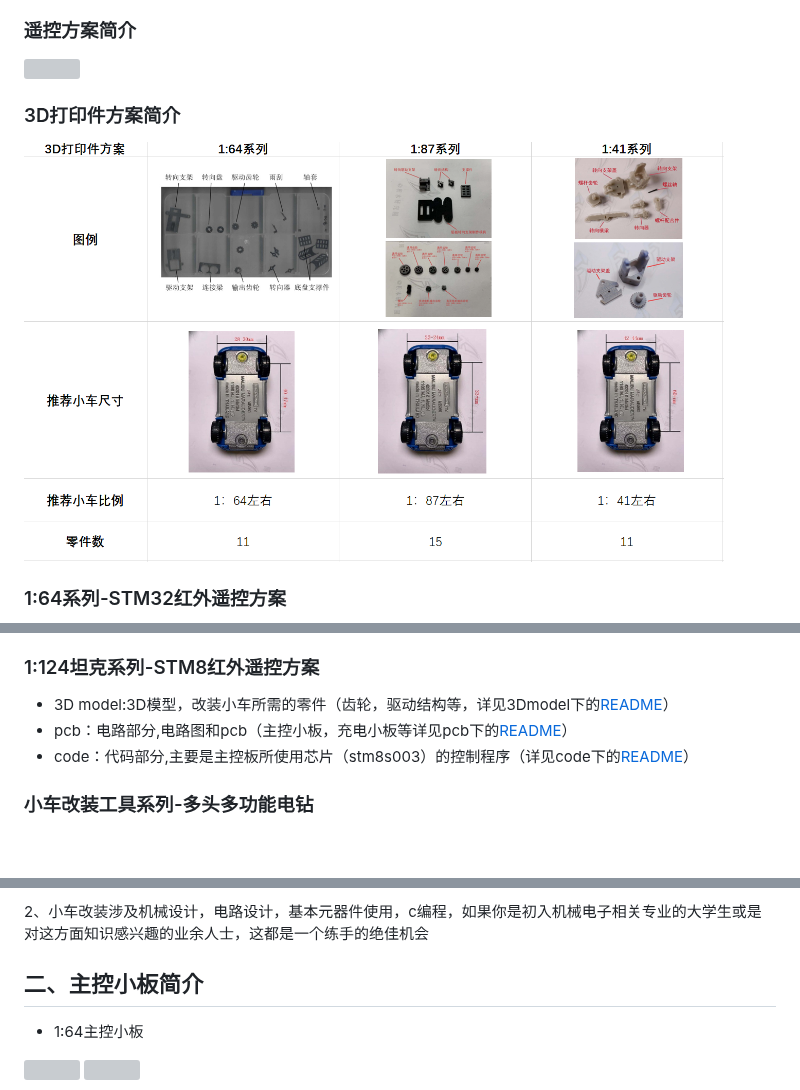
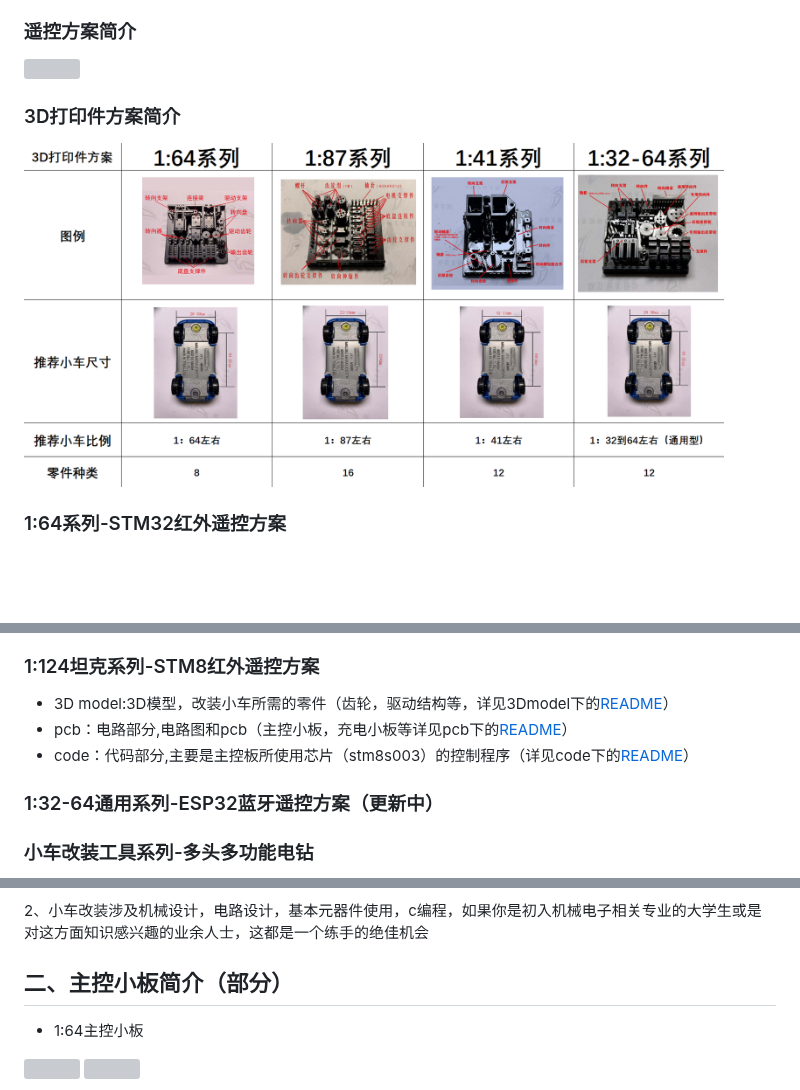
Before and after one commit to jiegeng321/Creative-Mini-Car-Modification, a Markdown page: README.md, 3 parts joined by grey strips. Rendered like a GitHub page; pictures changed too: docs/3D打印件表格.png (deleted), docs/3D打印件表格2.png (added); blank space fills up the shorter version; grey boxes are pictures that could not be loaded.

Commit message:
更新文档！

```diff
--- a/README.md
+++ b/README.md
@@ -14,6 +14,6 @@
 
 ### 3D打印件方案简介
-<img src="./docs/3D打印件表格.png" width="700" height="450" >
+<img src="./docs/3D打印件表格2.png" width="700" height="360" >
 
 ### 1:64系列-STM32红外遥控方案
 - 3D model:3D模型，改装小车所需的零件（齿轮，雨刮器等，详见3Dmodel下的[README](/3D_model/README.md)）
@@ -31,6 +31,8 @@
 - 3D model:3D模型，改装小车所需的零件（齿轮，驱动结构等，详见3Dmodel下的[README](/3D_model/README.md)）
 - pcb：电路部分,电路图和pcb（主控小板，充电小板等详见pcb下的[README](/pcb/1比124坦克系列-STM8红外遥控方案/README.md)）
 - code：代码部分,主要是主控板所使用芯片（stm8s003）的控制程序（详见code下的[README](/code/1比124坦克系列-STM8/README.md)）
+### 1:32-64通用系列-ESP32蓝牙遥控方案（更新中）
+
 ### 小车改装工具系列-多头多功能电钻
 - 3D model:3D模型，在文件夹小车改装工具系列-多头多功能电钻中，详见3Dmodel下的[README](/3D_model/README.md)）
 - pcb：电路部分,电路图和pcb，在文件夹小车改装工具系列-多头多功能电钻中（详见pcb下的[README](/pcb/1比124坦克系列-STM8红外遥控方案/README.md)）
@@ -50,7 +52,7 @@
 
 2、小车改装涉及机械设计，电路设计，基本元器件使用，c编程，如果你是初入机械电子相关专业的大学生或是对这方面知识感兴趣的业余人士，这都是一个练手的绝佳机会
 
-## 二、主控小板简介
+## 二、主控小板简介（部分）
 - 1:64主控小板
 
 <img src="docs/主控小板IO说明.jpg" width="260" height="240"> <img src="docs/1比64遥控器说明2.png" width="300" height="240">
```
Also changed, not shown: other parts of README.md (+1 -1 lines), 2 other files.
